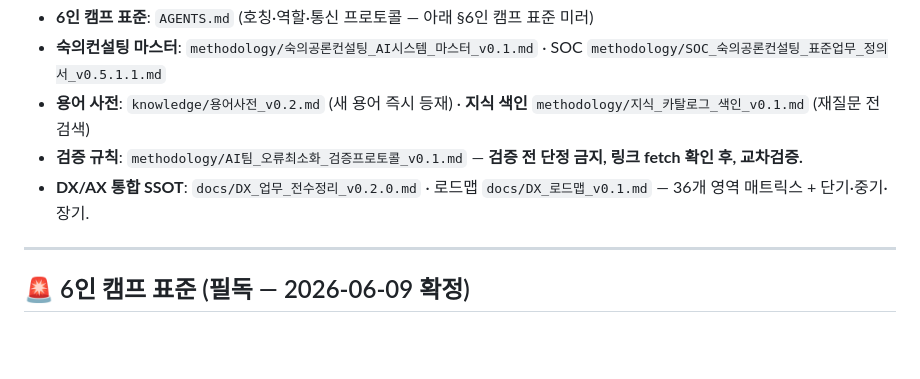
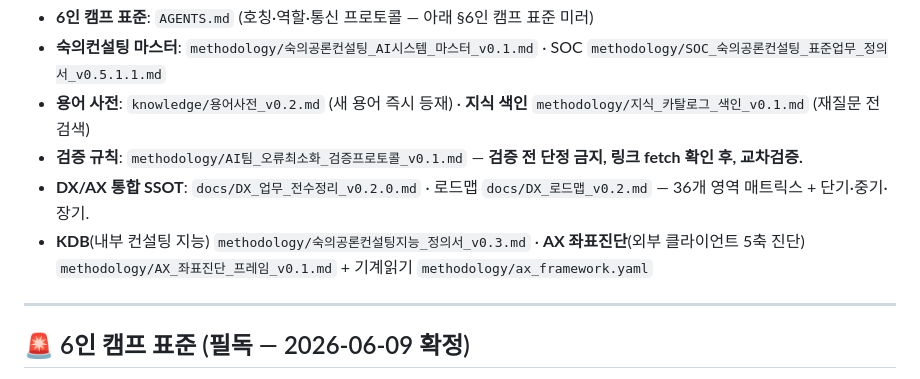
Before and after one commit to playinthesky/fkf, a Markdown page: CLAUDE.md, the part around the change. Rendered like a GitHub page; blank space fills up the shorter version.

Commit message:
docs(claude.md): SSOT에 KDB · AX 좌표진단 프레임 · 로드맵 v0.2 참조 추가 (#12)
kspeaks-agora 단일 진실에 신설된 두 SSOT를 fkf에서도 참조:
- methodology/숙의공론컨설팅지능_정의서_v0.3.md (KDB, 내부 컨설팅 지능)
- methodology/AX_좌표진단_프레임_v0.1.md (외부 클라이언트 5축 진단)
- methodology/ax_framework.yaml (기계 읽기)

DX 로드맵 v0.1 → v0.2 링크 갱신 (P1 #9: AX 좌표진단 원소스 멀티유즈 추가).

— 빙허각

Co-authored-by: Claude <noreply@anthropic.com>

```diff
--- a/CLAUDE.md
+++ b/CLAUDE.md
@@ -8,7 +8,8 @@
 - **숙의컨설팅 마스터**: `methodology/숙의공론컨설팅_AI시스템_마스터_v0.1.md` · SOC `methodology/SOC_숙의공론컨설팅_표준업무_정의서_v0.5.1.1.md`
 - **용어 사전**: `knowledge/용어사전_v0.2.md` (새 용어 즉시 등재) · **지식 색인** `methodology/지식_카탈로그_색인_v0.1.md` (재질문 전 검색)
 - **검증 규칙**: `methodology/AI팀_오류최소화_검증프로토콜_v0.1.md` — **검증 전 단정 금지, 링크 fetch 확인 후, 교차검증.**
-- **DX/AX 통합 SSOT**: `docs/DX_업무_전수정리_v0.2.0.md` · 로드맵 `docs/DX_로드맵_v0.1.md` — 36개 영역 매트릭스 + 단기·중기·장기.
+- **DX/AX 통합 SSOT**: `docs/DX_업무_전수정리_v0.2.0.md` · 로드맵 `docs/DX_로드맵_v0.2.md` — 36개 영역 매트릭스 + 단기·중기·장기.
+- **KDB**(내부 컨설팅 지능) `methodology/숙의공론컨설팅지능_정의서_v0.3.md` · **AX 좌표진단**(외부 클라이언트 5축 진단) `methodology/AX_좌표진단_프레임_v0.1.md` + 기계읽기 `methodology/ax_framework.yaml`
 
 ---
 
```
